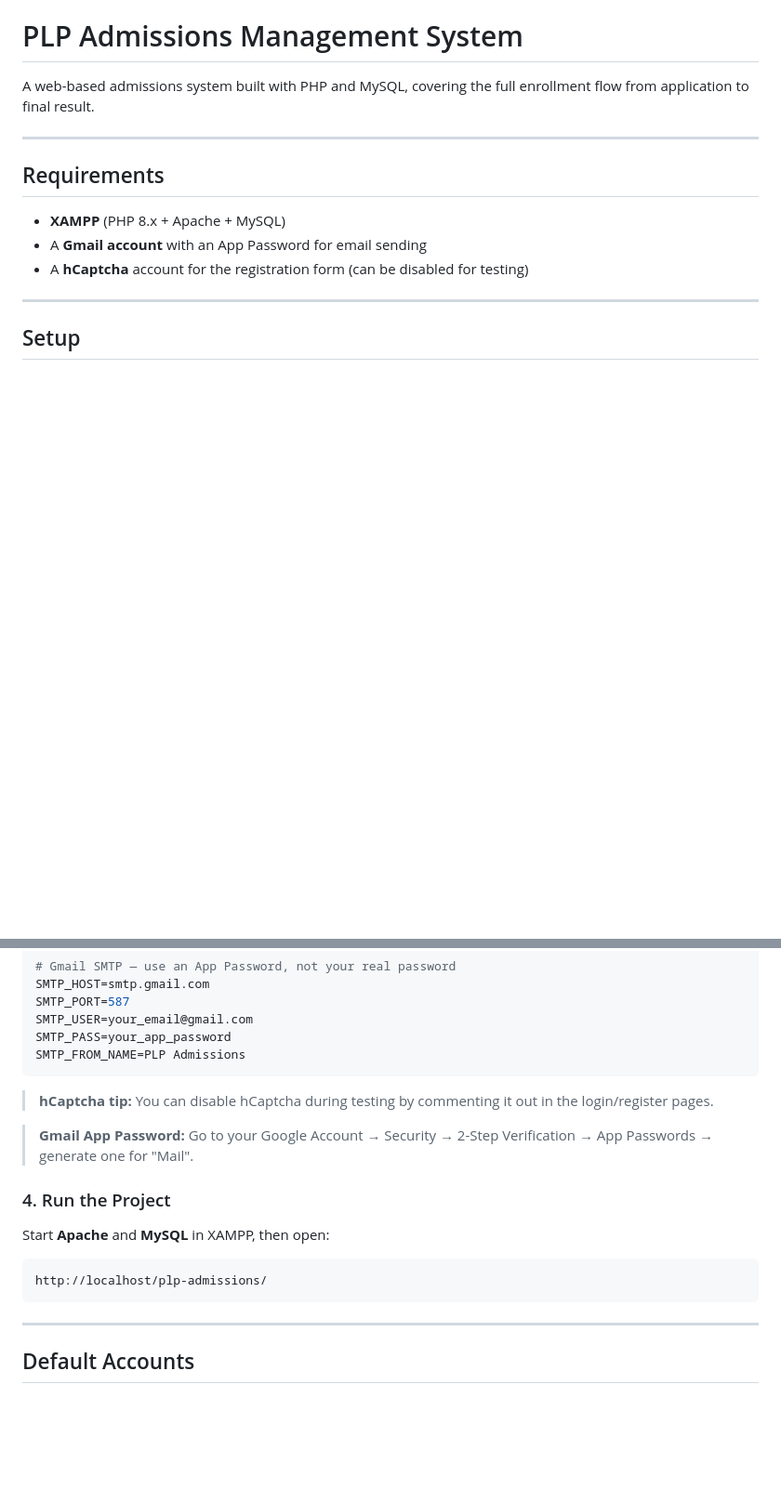
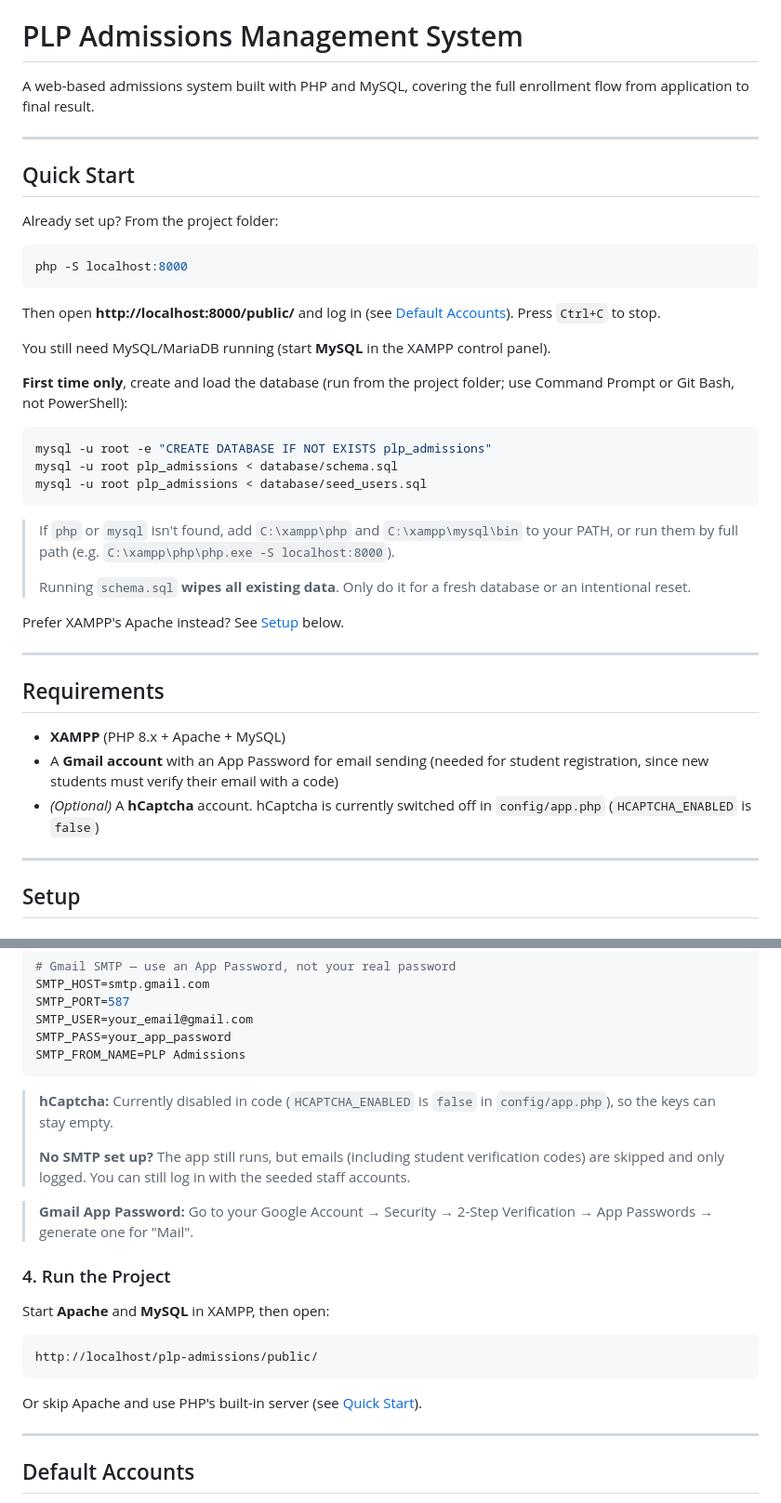
Before and after one commit to JjByteX/plp-admissions, a Markdown page: README.md, 2 parts joined by grey strips. Shown at 93% size. GitHub-like rendering; blank space fills up the shorter version.

````diff
--- a/README.md
+++ b/README.md
@@ -4,11 +4,39 @@ A web-based admissions system built with PHP and MySQL, covering the full enroll
 
 ---
 
+## Quick Start
+
+Already set up? From the project folder:
+
+```bash
+php -S localhost:8000
+```
+
+Then open **http://localhost:8000/public/** and log in (see [Default Accounts](#default-accounts)). Press `Ctrl+C` to stop.
+
+You still need MySQL/MariaDB running (start **MySQL** in the XAMPP control panel).
+
+**First time only**, create and load the database (run from the project folder; use Command Prompt or Git Bash, not PowerShell):
+
+```bash
+mysql -u root -e "CREATE DATABASE IF NOT EXISTS plp_admissions"
+mysql -u root plp_admissions < database/schema.sql
+mysql -u root plp_admissions < database/seed_users.sql
+```
+
+> If `php` or `mysql` isn't found, add `C:\xampp\php` and `C:\xampp\mysql\bin` to your PATH, or run them by full path (e.g. `C:\xampp\php\php.exe -S localhost:8000`).
+>
+> Running `schema.sql` **wipes all existing data**. Only do it for a fresh database or an intentional reset.
+
+Prefer XAMPP's Apache instead? See [Setup](#setup) below.
+
+---
+
 ## Requirements
 
 - **XAMPP** (PHP 8.x + Apache + MySQL)
-- A **Gmail account** with an App Password for email sending
-- A **hCaptcha** account for the registration form (can be disabled for testing)
+- A **Gmail account** with an App Password for email sending (needed for student registration, since new students must verify their email with a code)
+- *(Optional)* A **hCaptcha** account. hCaptcha is currently switched off in `config/app.php` (`HCAPTCHA_ENABLED` is `false`)
 
 ---
 
@@ -45,7 +73,9 @@ SMTP_PASS=your_app_password
 SMTP_FROM_NAME=PLP Admissions
 ```
 
-> **hCaptcha tip:** You can disable hCaptcha during testing by commenting it out in the login/register pages.
+> **hCaptcha:** Currently disabled in code (`HCAPTCHA_ENABLED` is `false` in `config/app.php`), so the keys can stay empty.
+>
+> **No SMTP set up?** The app still runs, but emails (including student verification codes) are skipped and only logged. You can still log in with the seeded staff accounts.
 
 > **Gmail App Password:** Go to your Google Account → Security → 2-Step Verification → App Passwords → generate one for "Mail".
 
@@ -54,8 +84,10 @@ SMTP_FROM_NAME=PLP Admissions
 Start **Apache** and **MySQL** in XAMPP, then open:
 
 ```
-http://localhost/plp-admissions/
+http://localhost/plp-admissions/public/
 ```
+
+Or skip Apache and use PHP's built-in server (see [Quick Start](#quick-start)).
 
 ---
 
````
